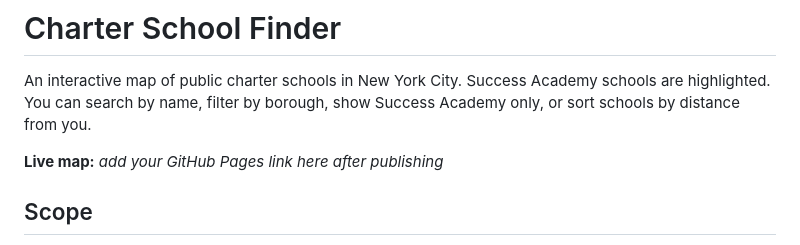
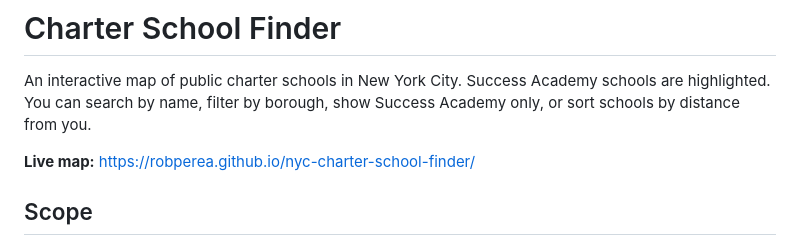
Before and after one commit to Robperea/nyc-charter-school-finder, a Markdown page: README.md, the part around the change. Drawn GitHub-style.

```diff
--- a/README.md
+++ b/README.md
@@ -2,7 +2,7 @@
 
 An interactive map of public charter schools in New York City. Success Academy schools are highlighted. You can search by name, filter by borough, show Success Academy only, or sort schools by distance from you.
 
-**Live map:** _add your GitHub Pages link here after publishing_
+**Live map:** https://robperea.github.io/nyc-charter-school-finder/
 
 ## Scope
 Operating public charter schools in the five boroughs that appear in the official NYSED directory **and** have a location in the NCES 2024-25 school locations file. Each school is placed at its primary address, so this is **not** every campus or satellite site.
```
